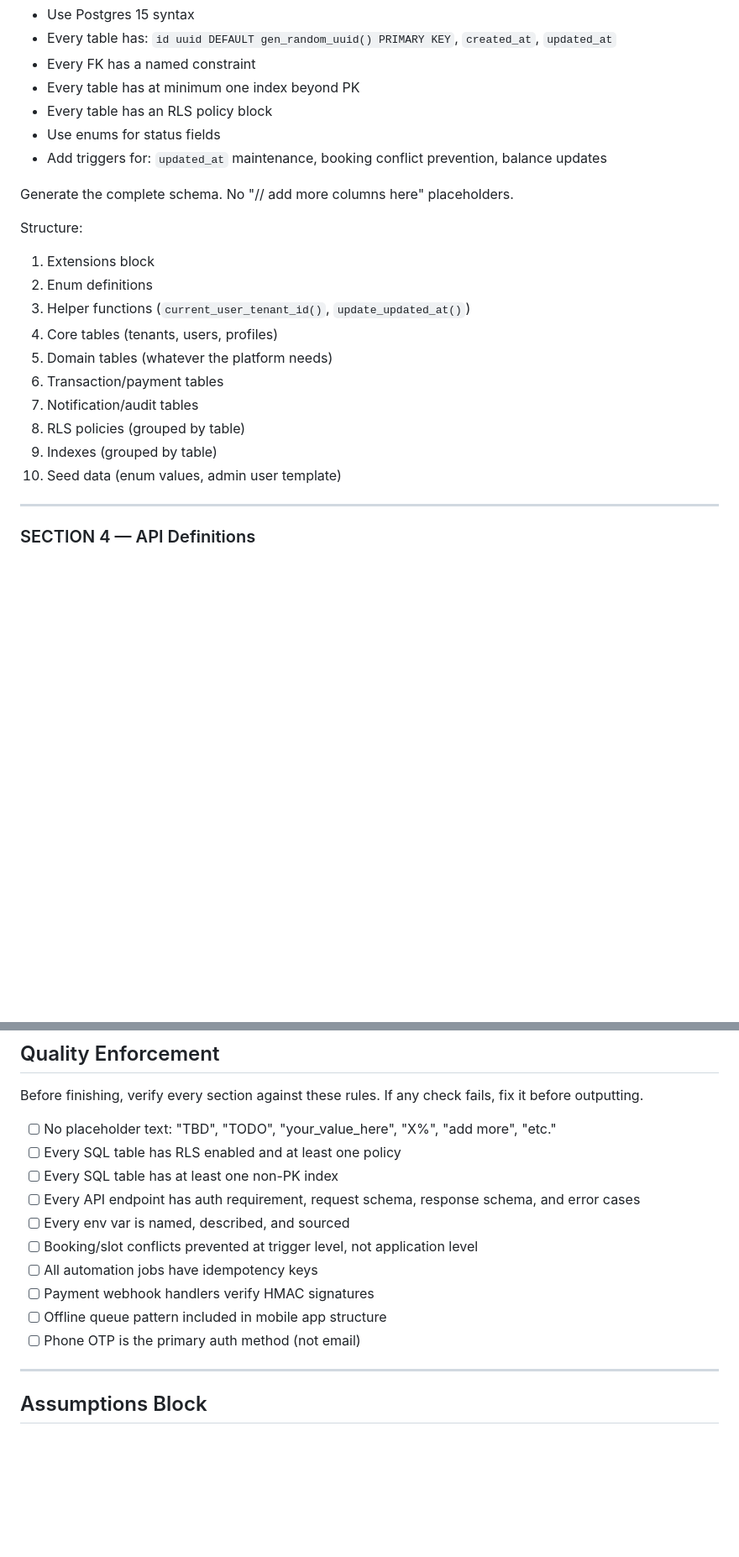
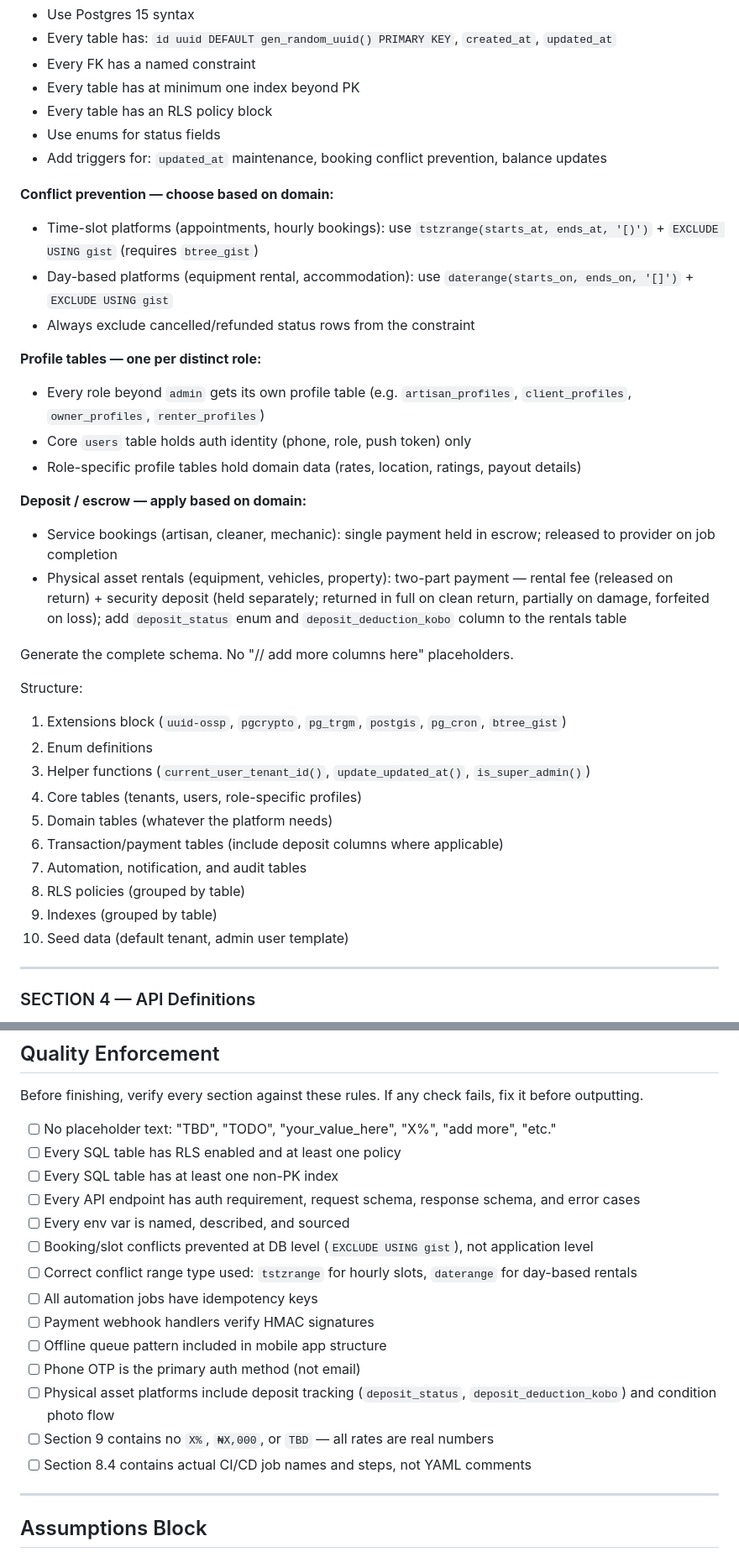
Before and after one commit to olu3242/Kajola, a Markdown page: SKILL.md, 2 parts joined by grey strips. Shown at 84% size. Rendered like a GitHub page; blank space fills up the shorter version.

```diff
--- a/SKILL.md
+++ b/SKILL.md
@@ -170,19 +170,33 @@ Rules:
 - Use enums for status fields
 - Add triggers for: `updated_at` maintenance, booking conflict prevention, balance updates
 
+**Conflict prevention — choose based on domain:**
+- Time-slot platforms (appointments, hourly bookings): use `tstzrange(starts_at, ends_at, '[)')` + `EXCLUDE USING gist` (requires `btree_gist`)
+- Day-based platforms (equipment rental, accommodation): use `daterange(starts_on, ends_on, '[]')` + `EXCLUDE USING gist`
+- Always exclude cancelled/refunded status rows from the constraint
+
+**Profile tables — one per distinct role:**
+- Every role beyond `admin` gets its own profile table (e.g. `artisan_profiles`, `client_profiles`, `owner_profiles`, `renter_profiles`)
+- Core `users` table holds auth identity (phone, role, push token) only
+- Role-specific profile tables hold domain data (rates, location, ratings, payout details)
+
+**Deposit / escrow — apply based on domain:**
+- Service bookings (artisan, cleaner, mechanic): single payment held in escrow; released to provider on job completion
+- Physical asset rentals (equipment, vehicles, property): two-part payment — rental fee (released on return) + security deposit (held separately; returned in full on clean return, partially on damage, forfeited on loss); add `deposit_status` enum and `deposit_deduction_kobo` column to the rentals table
+
 Generate the complete schema. No "// add more columns here" placeholders.
 
 Structure:
-1. Extensions block
+1. Extensions block (`uuid-ossp`, `pgcrypto`, `pg_trgm`, `postgis`, `pg_cron`, `btree_gist`)
 2. Enum definitions
-3. Helper functions (`current_user_tenant_id()`, `update_updated_at()`)
-4. Core tables (tenants, users, profiles)
+3. Helper functions (`current_user_tenant_id()`, `update_updated_at()`, `is_super_admin()`)
+4. Core tables (tenants, users, role-specific profiles)
 5. Domain tables (whatever the platform needs)
-6. Transaction/payment tables
-7. Notification/audit tables
+6. Transaction/payment tables (include deposit columns where applicable)
+7. Automation, notification, and audit tables
 8. RLS policies (grouped by table)
 9. Indexes (grouped by table)
-10. Seed data (enum values, admin user template)
+10. Seed data (default tenant, admin user template)
 
 ---
 
@@ -527,11 +557,15 @@ Before finishing, verify every section against these rules. If any check fails,
 - [ ] Every SQL table has at least one non-PK index
 - [ ] Every API endpoint has auth requirement, request schema, response schema, and error cases
 - [ ] Every env var is named, described, and sourced
-- [ ] Booking/slot conflicts prevented at trigger level, not application level
+- [ ] Booking/slot conflicts prevented at DB level (`EXCLUDE USING gist`), not application level
+- [ ] Correct conflict range type used: `tstzrange` for hourly slots, `daterange` for day-based rentals
 - [ ] All automation jobs have idempotency keys
 - [ ] Payment webhook handlers verify HMAC signatures
 - [ ] Offline queue pattern included in mobile app structure
 - [ ] Phone OTP is the primary auth method (not email)
+- [ ] Physical asset platforms include deposit tracking (`deposit_status`, `deposit_deduction_kobo`) and condition photo flow
+- [ ] Section 9 contains no `X%`, `₦X,000`, or `TBD` — all rates are real numbers
+- [ ] Section 8.4 contains actual CI/CD job names and steps, not YAML comments
 
 ---
 
```
Also changed, not shown: other parts of SKILL.md (+42 -26 lines).
